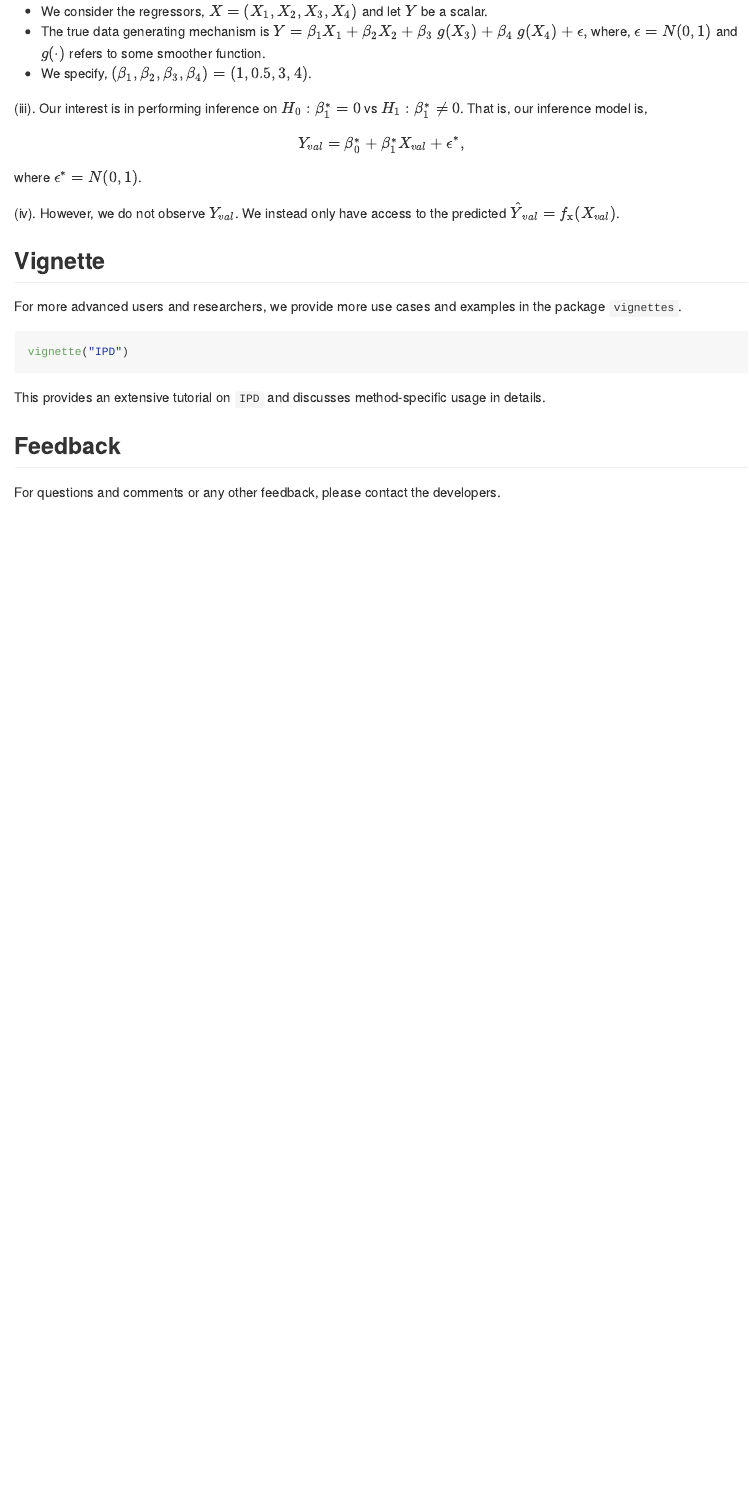
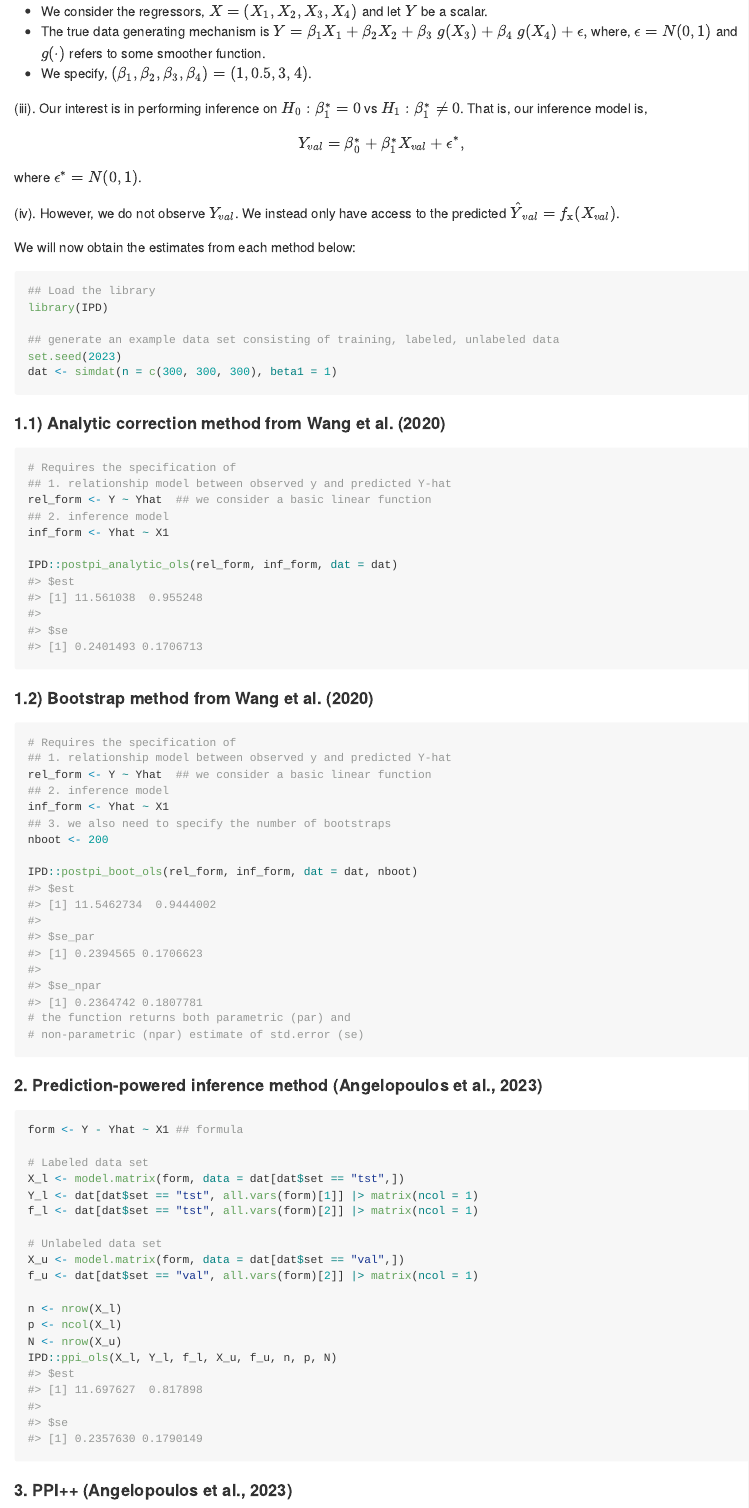
Before and after one commit to ipd-tools/ipd, an R Markdown document (README.Rmd): the page in a window 1100 px wide, from 1210 px down. The pictures show the output file README.md that the author committed with the source, drawn offline in the style of GitHub; badge pictures from the web are left out.

Commit message:
updating read me with examples

````diff
--- a/README.Rmd
+++ b/README.Rmd
@@ -59,3 +59,63 @@ where $\epsilon^* = N(0, 1)$.
 
 (iv). However, we do not observe $Y_{val}$. We instead only have access to the predicted $\hat Y_{val} = f_{\text{x}}(X_{val})$.
 
+We will now obtain the estimates from each method below:
+
+```{r example, eval = T}
+## Load the library
+library(IPD)
+
+## generate an example data set consisting of training, labeled, unlabeled data
+set.seed(2023)
+dat <- simdat(n = c(300, 300, 300), beta1 = 1)
+```
+
+#### 1.1) Analytic correction method from Wang et al. (2020)
+
+```{r wangAnalytic, eval = T}
+# Requires the specification of
+## 1. relationship model between observed y and predicted Y-hat
+rel_form <- Y ~ Yhat  ## we consider a basic linear function
+## 2. inference model
+inf_form <- Yhat ~ X1
+
+IPD::postpi_analytic_ols(rel_form, inf_form, dat = dat)
+```
+
+#### 1.2) Bootstrap method from Wang et al. (2020)
+
+```{r wangBoot, eval = T}
+# Requires the specification of
+## 1. relationship model between observed y and predicted Y-hat
+rel_form <- Y ~ Yhat  ## we consider a basic linear function
+## 2. inference model
+inf_form <- Yhat ~ X1
+## 3. we also need to specify the number of bootstraps
+nboot <- 200
+
+IPD::postpi_boot_ols(rel_form, inf_form, dat = dat, nboot)
+# the function returns both parametric (par) and
+# non-parametric (npar) estimate of std.error (se)
+```
+
+#### 2. Prediction-powered inference method (Angelopoulos et al., 2023)
+
+```{r predPI_ols, eval = T}
+form <- Y - Yhat ~ X1 ## formula
+
+# Labeled data set
+X_l <- model.matrix(form, data = dat[dat$set == "tst",])
+Y_l <- dat[dat$set == "tst", all.vars(form)[1]] |> matrix(ncol = 1)
+f_l <- dat[dat$set == "tst", all.vars(form)[2]] |> matrix(ncol = 1)
+
+# Unlabeled data set
+X_u <- model.matrix(form, data = dat[dat$set == "val",])
+f_u <- dat[dat$set == "val", all.vars(form)[2]] |> matrix(ncol = 1)
+
+n <- nrow(X_l)
+p <- ncol(X_l)
+N <- nrow(X_u)
+IPD::ppi_ols(X_l, Y_l, f_l, X_u, f_u, n, p, N)
+```
+
+#### 3. PPI++ (Angelopoulos et al., 2023)
````
Also changed, not shown: README.md, README.Rmd (47 more changed lines).
